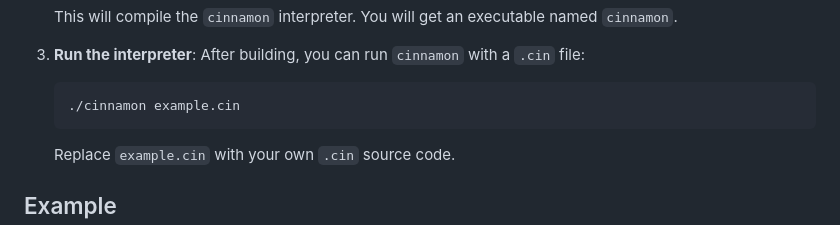
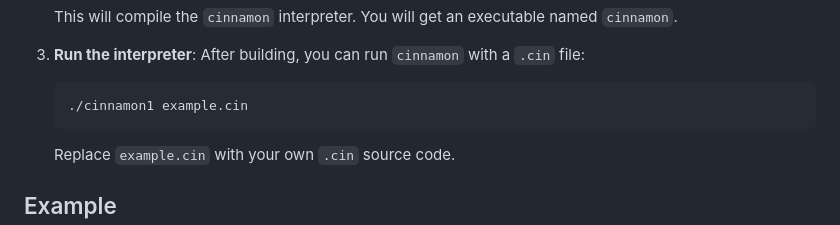
Before and after one commit to yucchannel/cinnamon, a Markdown page: README.md, the part around the change. Drawn GitHub-style.

````diff
--- a/README.md
+++ b/README.md
@@ -30,7 +30,7 @@ You can install and build `cinnamon` from source using `git` and `make`. Follow
 3. **Run the interpreter**:
    After building, you can run `cinnamon` with a `.cin` file:
    ```bash
-   ./cinnamon example.cin
+   ./cinnamon1 example.cin
    ```
 
    Replace `example.cin` with your own `.cin` source code.
````
